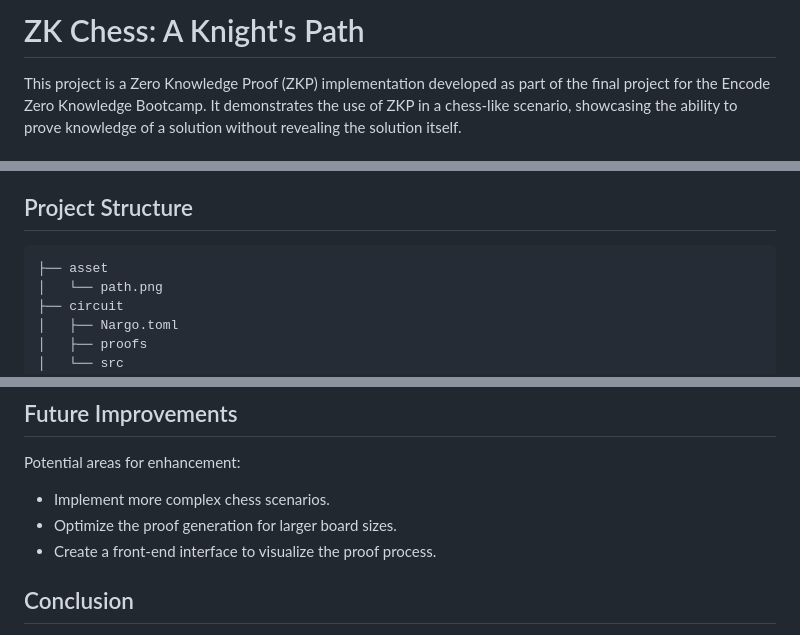
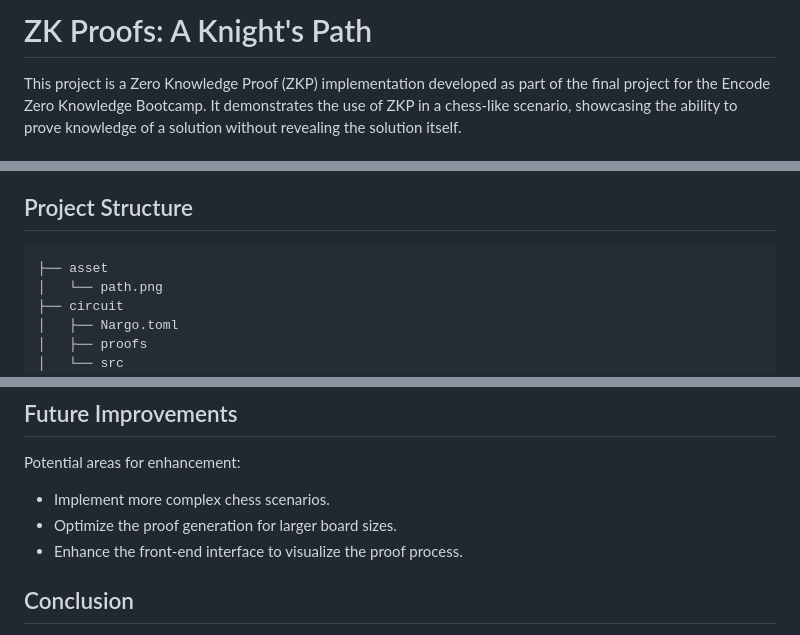
Before and after one commit to ksmit323/zk-bootcamp-project, a Markdown page: README.md, 3 parts joined by grey strips. Rendered like a GitHub page.

````diff
--- a/README.md
+++ b/README.md
@@ -1,4 +1,4 @@
-# ZK Chess: A Knight's Path
+# ZK Proofs: A Knight's Path
 
 This project is a Zero Knowledge Proof (ZKP) implementation developed as part of the final project for the Encode Zero Knowledge Bootcamp. It demonstrates the use of ZKP in a chess-like scenario, showcasing the ability to prove knowledge of a solution without revealing the solution itself.
 
@@ -34,7 +34,7 @@ The proof ensures:
 - All positions are within the 8x8 board.
 
 ## Project Structure
-```bash
+```
 ├── asset
 │   └── path.png
 ├── circuit
@@ -121,7 +174,7 @@ Potential areas for enhancement:
 
 - Implement more complex chess scenarios.
 - Optimize the proof generation for larger board sizes.
-- Create a front-end interface to visualize the proof process.
+- Enhance the front-end interface to visualize the proof process.
 
 ## Conclusion
 This project demonstrates the power of Zero Knowledge Proofs in creating verifiable claims without revealing sensitive information. By proving the existence of a valid knight's path without disclosing the path itself, we can showcase a practical application of ZKP in game-like scenarios.  This project was inspired by the quests in Node Guardians.  I would like to thank the organizers of the bootcamp, Encode and the instructors from Extropy.
````
Also changed, not shown: other parts of README.md (+53 -0 lines), asset/ui.png (added), 1 other file.
